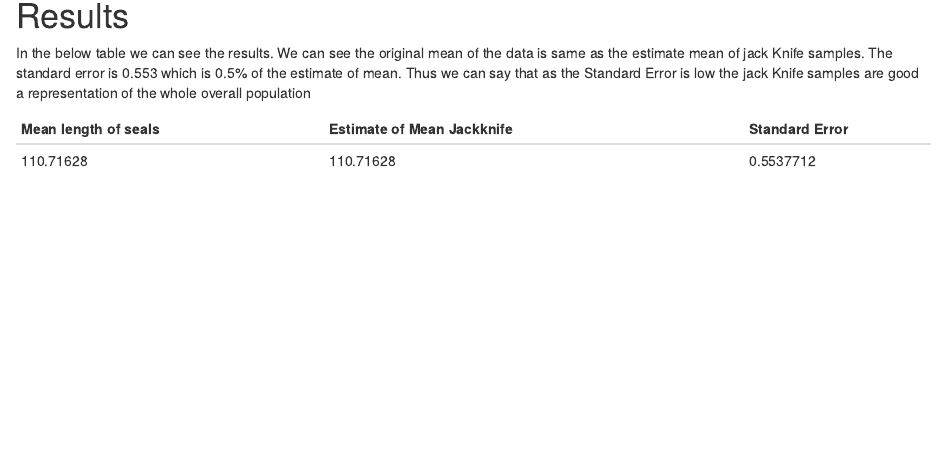
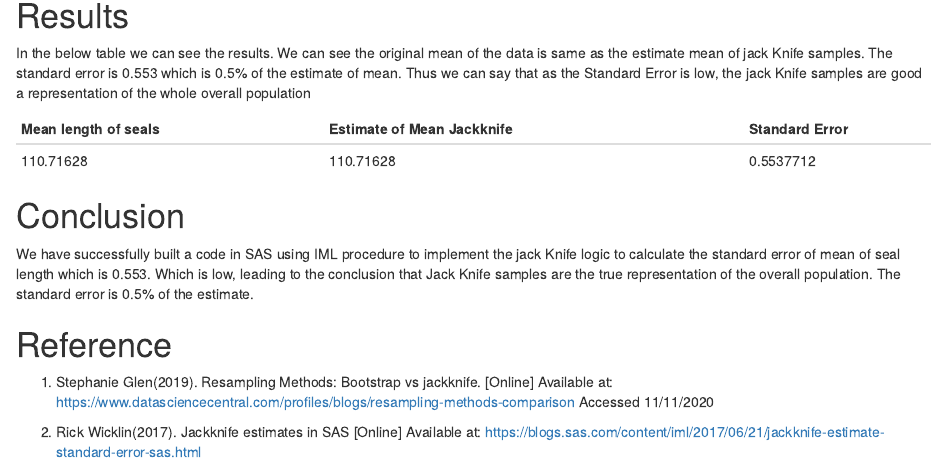
Before and after one commit to Achintya13/MT5763_JackKnife, an R Markdown document (JackKnife.Rmd): the page in a window 1100 px wide, from 2290 px down. Rendered offline with R 4.5, knitr and Pandoc, with nearby package versions.

Commit message:
Adding conclusion and reference

```diff
--- a/JackKnife.Rmd
+++ b/JackKnife.Rmd
@@ -128,9 +128,25 @@ print Result[c={"Mean length of seals" "Estimate of Mean Jackknife " "Standard E
 # Results
 
 In the below table we can see the results. We can see the original mean of the data is same as the estimate mean of jack Knife
-samples. The standard error is 0.553 which is 0.5% of the estimate of mean. Thus we can say that as the Standard Error is low
+samples. The standard error is 0.553 which is 0.5% of the estimate of mean. Thus we can say that as the Standard Error is low,
 the jack Knife samples are good a representation of the whole overall population
 
 Mean length of seals | Estimate of Mean Jackknife | Standard Error
 ---------------------|----------------------------|-------------
      110.71628       |     110.71628              | 0.5537712
+
+
+# Conclusion
+
+We have successfully built a code in SAS using IML procedure to implement the jack Knife logic to calculate the
+standard error of mean of seal length which is 0.553. Which is low, leading to the conclusion that Jack Knife samples are
+the true representation of the overall population. The standard error is 0.5% of the estimate.
+
+
+# Reference
+
+1. Stephanie Glen(2019). Resampling Methods: Bootstrap vs jackknife. [Online] Available at:
+https://www.datasciencecentral.com/profiles/blogs/resampling-methods-comparison Accessed 11/11/2020
+
+2. Rick Wicklin(2017). Jackknife estimates in SAS [Online] Available at:
+https://blogs.sas.com/content/iml/2017/06/21/jackknife-estimate-standard-error-sas.html
```
